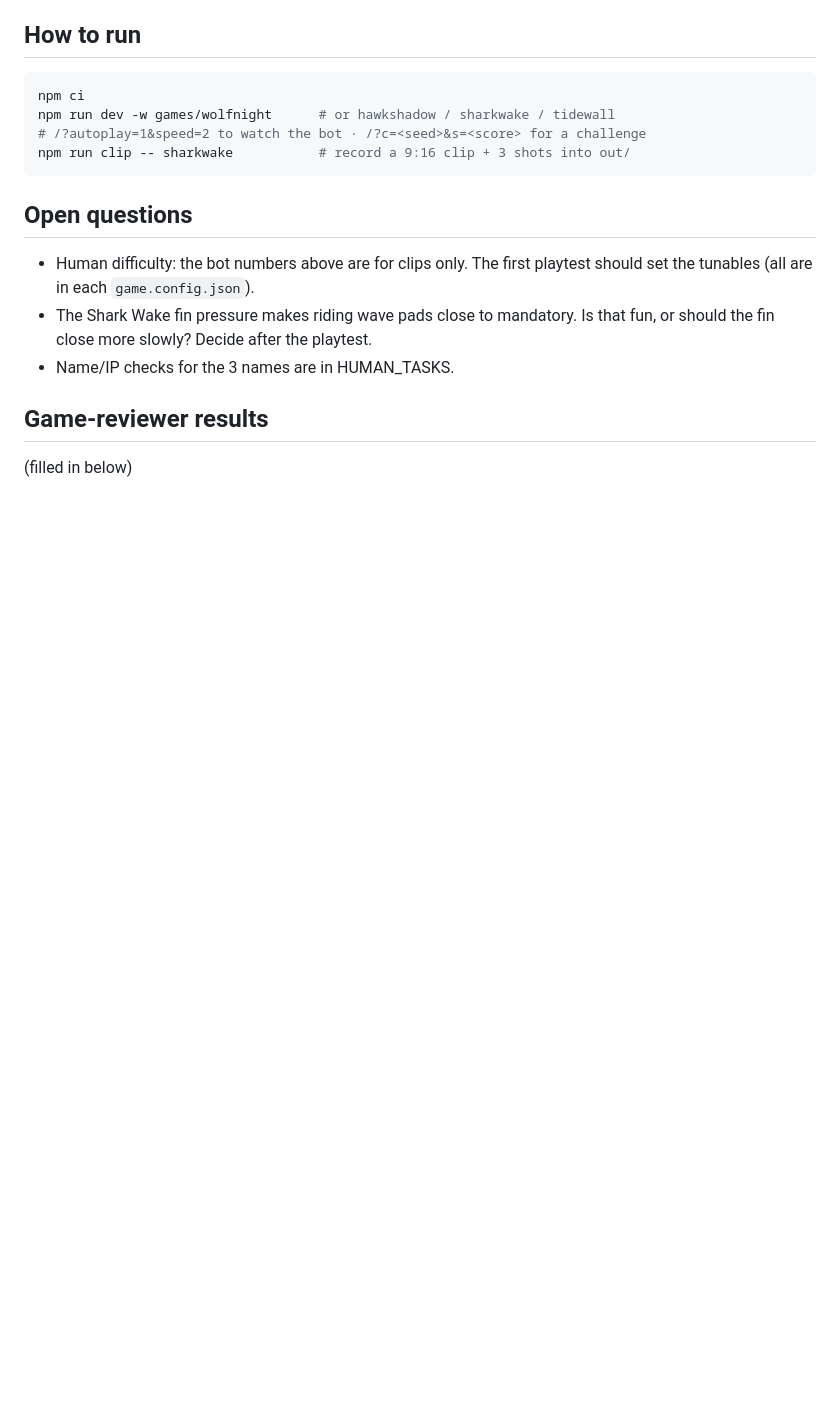
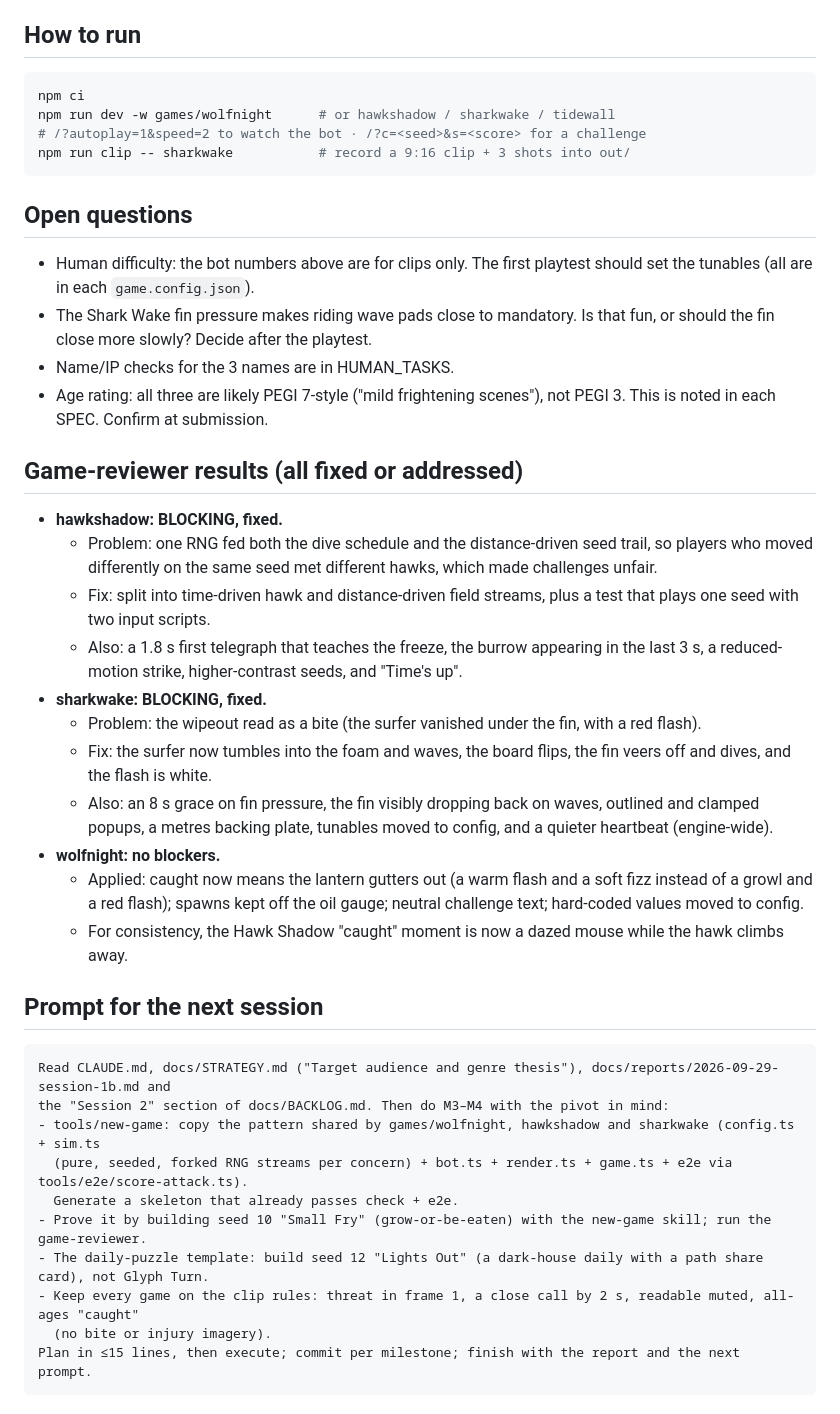
Before and after one commit to RaiaN/feedplayfeed, a Markdown page: docs/reports/2026-09-29-session-1b.md, the part around the change. Rendered like a GitHub page; blank space fills up the shorter version.

Commit message:
docs: session 1b report with reviewer outcomes and next-session prompt
Co-Authored-By: Claude Opus 5.5 <noreply@anthropic.com>
Claude-Session: https://claude.ai/code/session_01CnDCuJRRh2JEiwZbxbgak2

````diff
--- a/docs/reports/2026-09-29-session-1b.md
+++ b/docs/reports/2026-09-29-session-1b.md
@@ -64,6 +64,31 @@ npm run clip -- sharkwake           # record a 9:16 clip + 3 shots into out/
 - Human difficulty: the bot numbers above are for clips only. The first playtest should set the tunables (all are in each `game.config.json`).
 - The Shark Wake fin pressure makes riding wave pads close to mandatory. Is that fun, or should the fin close more slowly? Decide after the playtest.
 - Name/IP checks for the 3 names are in HUMAN_TASKS.
+- Age rating: all three are likely PEGI 7-style ("mild frightening scenes"), not PEGI 3. This is noted in each SPEC. Confirm at submission.
 
-## Game-reviewer results
-(filled in below)
+## Game-reviewer results (all fixed or addressed)
+- **hawkshadow: BLOCKING, fixed.**
+  - Problem: one RNG fed both the dive schedule and the distance-driven seed trail, so players who moved differently on the same seed met different hawks, which made challenges unfair.
+  - Fix: split into time-driven hawk and distance-driven field streams, plus a test that plays one seed with two input scripts.
+  - Also: a 1.8 s first telegraph that teaches the freeze, the burrow appearing in the last 3 s, a reduced-motion strike, higher-contrast seeds, and "Time's up".
+- **sharkwake: BLOCKING, fixed.**
+  - Problem: the wipeout read as a bite (the surfer vanished under the fin, with a red flash).
+  - Fix: the surfer now tumbles into the foam and waves, the board flips, the fin veers off and dives, and the flash is white.
+  - Also: an 8 s grace on fin pressure, the fin visibly dropping back on waves, outlined and clamped popups, a metres backing plate, tunables moved to config, and a quieter heartbeat (engine-wide).
+- **wolfnight: no blockers.**
+  - Applied: caught now means the lantern gutters out (a warm flash and a soft fizz instead of a growl and a red flash); spawns kept off the oil gauge; neutral challenge text; hard-coded values moved to config.
+  - For consistency, the Hawk Shadow "caught" moment is now a dazed mouse while the hawk climbs away.
+
+## Prompt for the next session
+```
+Read CLAUDE.md, docs/STRATEGY.md ("Target audience and genre thesis"), docs/reports/2026-09-29-session-1b.md and
+the "Session 2" section of docs/BACKLOG.md. Then do M3–M4 with the pivot in mind:
+- tools/new-game: copy the pattern shared by games/wolfnight, hawkshadow and sharkwake (config.ts + sim.ts
+  (pure, seeded, forked RNG streams per concern) + bot.ts + render.ts + game.ts + e2e via tools/e2e/score-attack.ts).
+  Generate a skeleton that already passes check + e2e.
+- Prove it by building seed 10 "Small Fry" (grow-or-be-eaten) with the new-game skill; run the game-reviewer.
+- The daily-puzzle template: build seed 12 "Lights Out" (a dark-house daily with a path share card), not Glyph Turn.
+- Keep every game on the clip rules: threat in frame 1, a close call by 2 s, readable muted, all-ages "caught"
+  (no bite or injury imagery).
+Plan in ≤15 lines, then execute; commit per milestone; finish with the report and the next prompt.
+```
````
